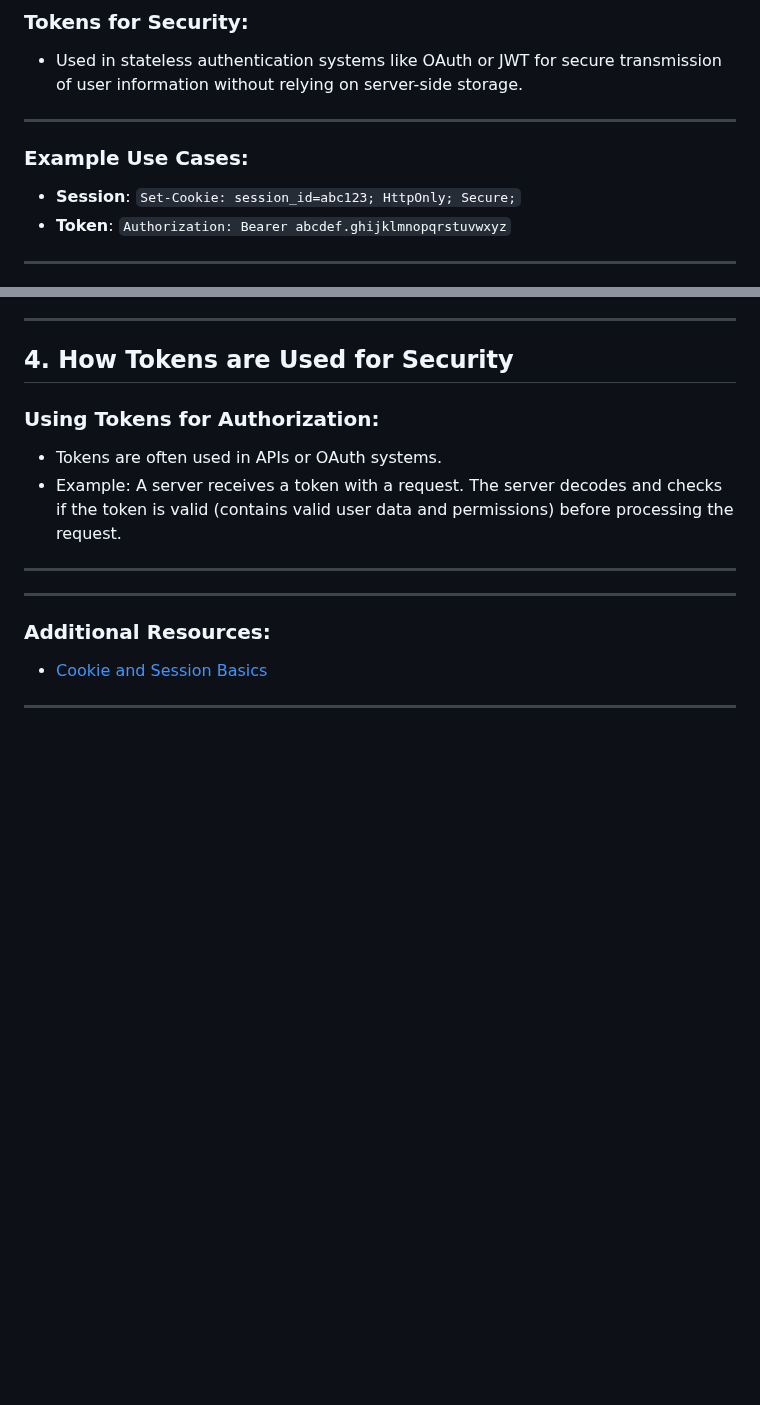
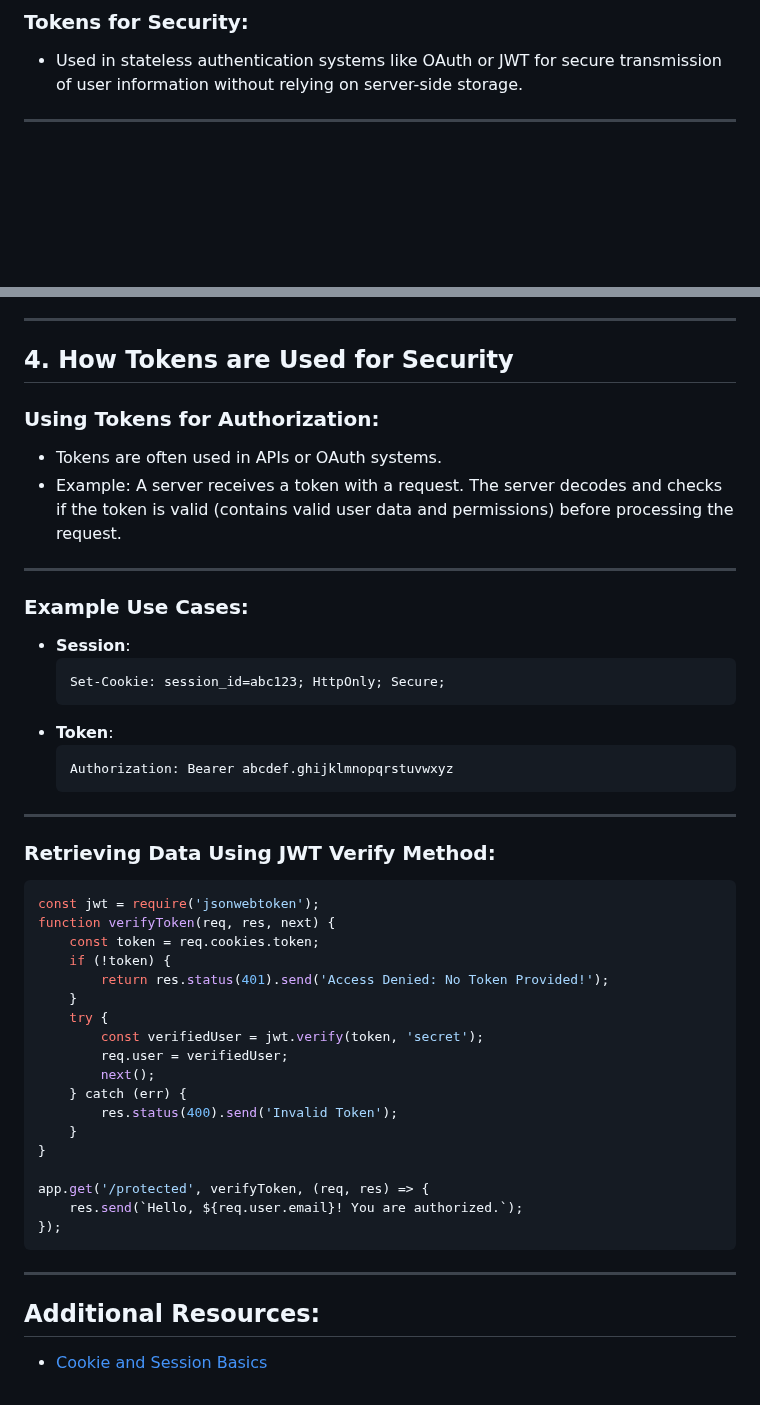
Before and after one commit to REVANTH-2-0-0-4/backend, a Markdown page: authorisation/notes.md, 2 parts joined by grey strips. Rendered like a GitHub page; blank space fills up the shorter version.

Commit message:
updated the notes , added , info about how to verify the token using the jwt verify method

````diff
--- a/authorisation/notes.md
+++ b/authorisation/notes.md
@@ -80,13 +79,6 @@
 
 ### **Tokens for Security**:
 - Used in stateless authentication systems like OAuth or JWT for secure transmission of user information without relying on server-side storage.
-
----
-
-### Example Use Cases:
-
-- **Session**: `Set-Cookie: session_id=abc123; HttpOnly; Secure;`
-- **Token**: `Authorization: Bearer abcdef.ghijklmnopqrstuvwxyz`
 
 ---
 
@@ -134,9 +126,43 @@
 
 ---
 
+### Example Use Cases:
+
+- **Session**:
+  ```http
+  Set-Cookie: session_id=abc123; HttpOnly; Secure;
+  ```
+- **Token**:
+  ```http
+  Authorization: Bearer abcdef.ghijklmnopqrstuvwxyz
+  ```
+
 ---
 
-### Additional Resources:
-- [Cookie and Session Basics](https://chatgpt.com/share/675ce59a-aae0-8008-94a5-f116acb456ce)
+### Retrieving Data Using JWT Verify Method:
+
+```javascript
+const jwt = require('jsonwebtoken');
+function verifyToken(req, res, next) {
+    const token = req.cookies.token;
+    if (!token) {
+        return res.status(401).send('Access Denied: No Token Provided!');
+    }
+    try {
+        const verifiedUser = jwt.verify(token, 'secret');
+        req.user = verifiedUser;
+        next();
+    } catch (err) {
+        res.status(400).send('Invalid Token');
+    }
+}
+
+app.get('/protected', verifyToken, (req, res) => {
+    res.send(`Hello, ${req.user.email}! You are authorized.`);
+});
+```
 
 ---
+
+## **Additional Resources**:
+- [Cookie and Session Basics](https://chatgpt.com/share/675ce59a-aae0-8008-94a5-f116acb456ce)
````
Also changed, not shown: other parts of authorisation/notes.md (+1 -2 lines).
